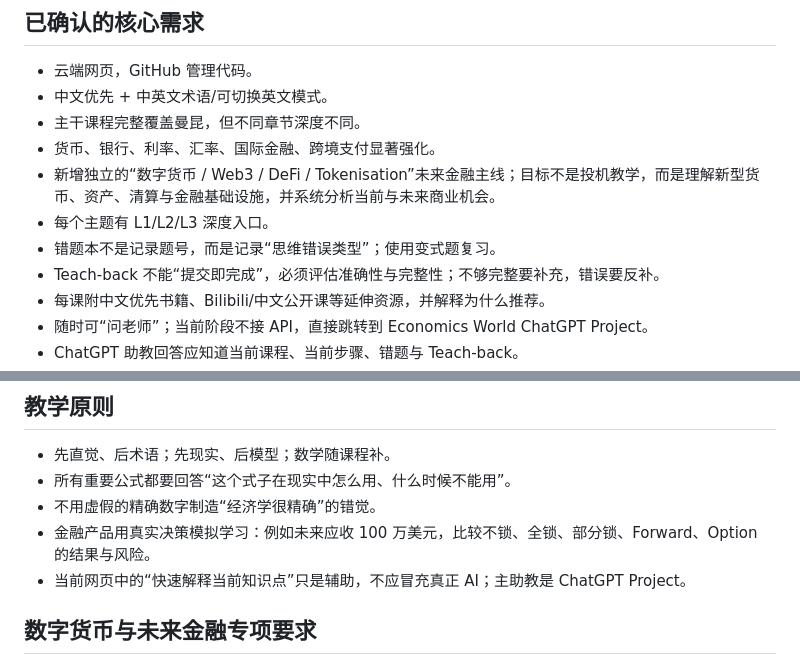
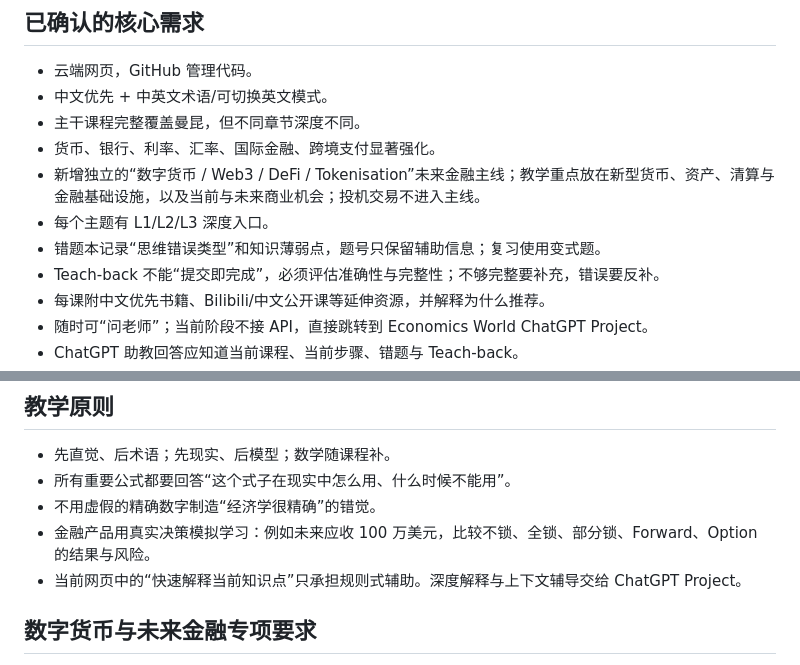
Before and after one commit to TempleHao/economics-world, a Markdown page: PRODUCT_REQUIREMENTS.md, 2 parts joined by grey strips. GitHub-like rendering.

Commit message:
Refine writing style and remove templated contrast phrasing

```diff
--- a/PRODUCT_REQUIREMENTS.md
+++ b/PRODUCT_REQUIREMENTS.md
@@ -10,9 +10,9 @@
 - 中文优先 + 中英文术语/可切换英文模式。
 - 主干课程完整覆盖曼昆，但不同章节深度不同。
 - 货币、银行、利率、汇率、国际金融、跨境支付显著强化。
-- 新增独立的“数字货币 / Web3 / DeFi / Tokenisation”未来金融主线；目标不是投机教学，而是理解新型货币、资产、清算与金融基础设施，并系统分析当前与未来商业机会。
+- 新增独立的“数字货币 / Web3 / DeFi / Tokenisation”未来金融主线；教学重点放在新型货币、资产、清算与金融基础设施，以及当前与未来商业机会；投机交易不进入主线。
 - 每个主题有 L1/L2/L3 深度入口。
-- 错题本不是记录题号，而是记录“思维错误类型”；使用变式题复习。
+- 错题本记录“思维错误类型”和知识薄弱点，题号只保留辅助信息；复习使用变式题。
 - Teach-back 不能“提交即完成”，必须评估准确性与完整性；不够完整要补充，错误要反补。
 - 每课附中文优先书籍、Bilibili/中文公开课等延伸资源，并解释为什么推荐。
 - 随时可“问老师”；当前阶段不接 API，直接跳转到 Economics World ChatGPT Project。
@@ -25,7 +25,7 @@
 - 所有重要公式都要回答“这个式子在现实中怎么用、什么时候不能用”。
 - 不用虚假的精确数字制造“经济学很精确”的错觉。
 - 金融产品用真实决策模拟学习：例如未来应收 100 万美元，比较不锁、全锁、部分锁、Forward、Option 的结果与风险。
-- 当前网页中的“快速解释当前知识点”只是辅助，不应冒充真正 AI；主助教是 ChatGPT Project。
+- 当前网页中的“快速解释当前知识点”只承担规则式辅助。深度解释与上下文辅导交给 ChatGPT Project。
 
 ## 数字货币与未来金融专项要求
 - 必须从历史渊源讲起：电子货币、密码学现金、Bitcoin、Ethereum、ICO、Libra/Diem、DeFi Summer、Terra/Luna、CeFi/交易所危机到监管与机构化阶段。
```
